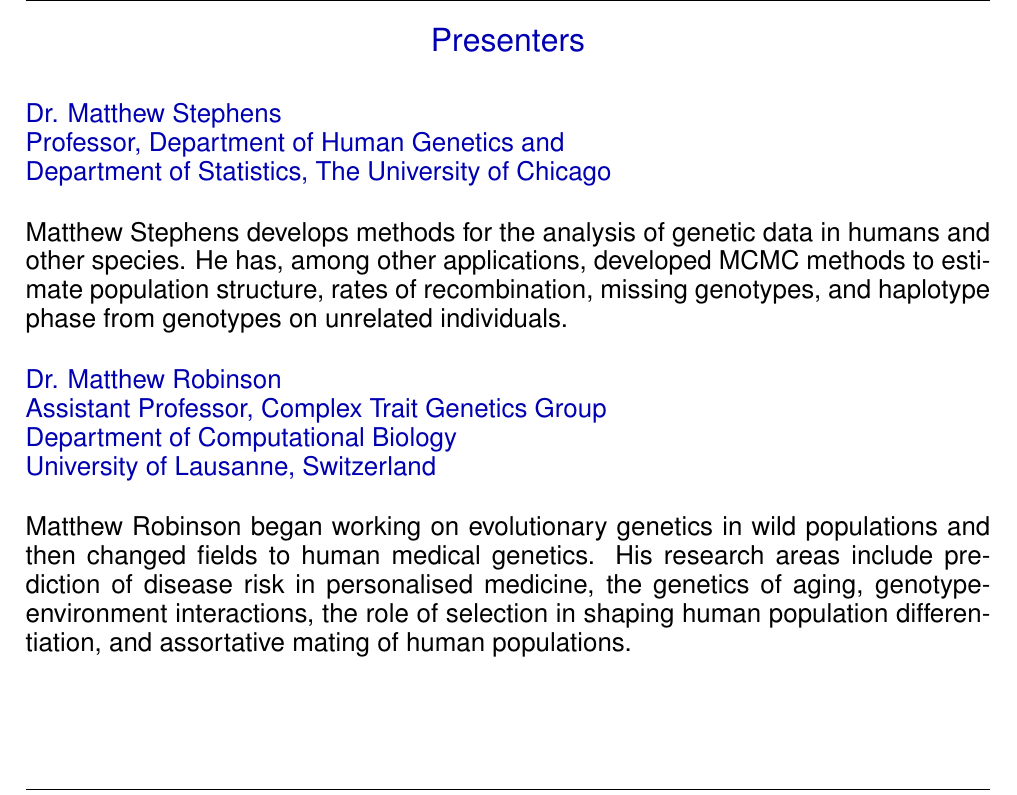
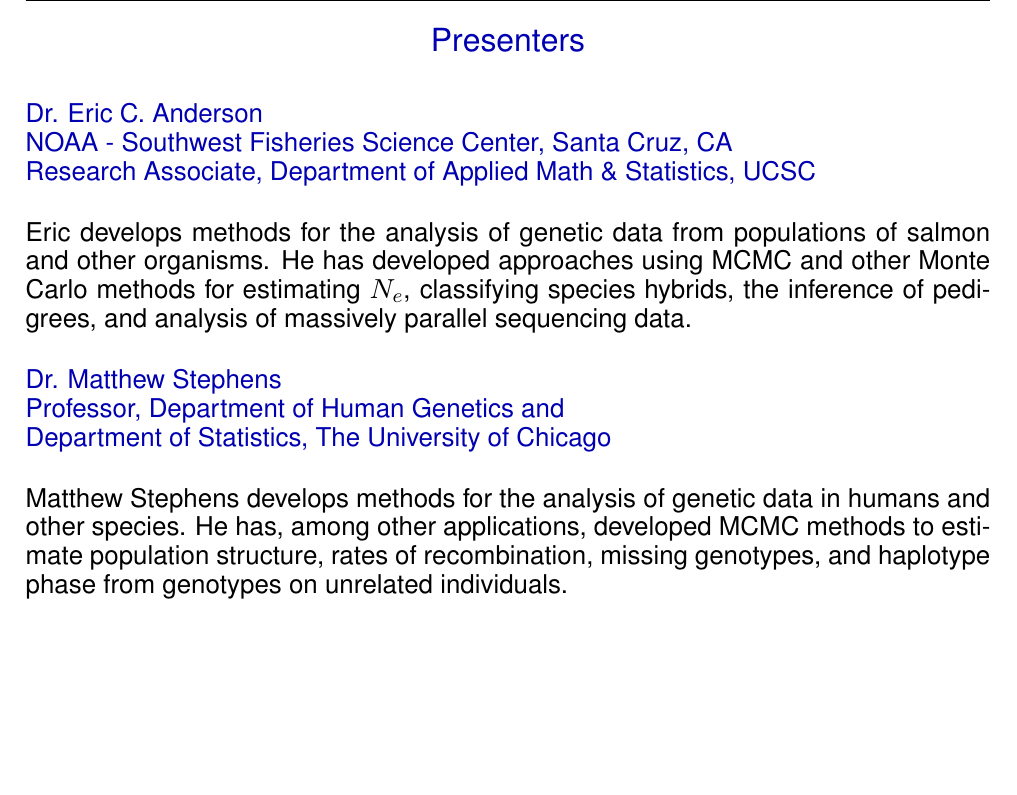
Before and after one commit to eriqande/sisg_mcmc_course, a LaTeX document (lectures/Overview.tex): part of page 2 of 5, cut so that both start at the same text. Compiled offline with pdfLaTeX.

Commit message:
Updates to the TeX files for 2020

```diff
--- a/lectures/Overview.tex
+++ b/lectures/Overview.tex
@@ -9,12 +9,12 @@
 \begin{center}\color{section0} Presenters\end{center}
 \enlargethispage*{1000pt}
 
-% {\small
-% {\color{section0}Dr. Eric C. Anderson\\
-% NOAA - Southwest Fisheries Science Center, Santa Cruz, CA\\
-% Research Associate, Department of Applied Math \& Statistics, UCSC}
-%
-% Eric develops methods for the analysis of genetic data from populations of salmon and other organisms.  He has developed approaches using MCMC and other Monte Carlo methods for estimating $N_e$, classifying species hybrids, the inference of pedigrees, and analysis of massively parallel sequencing data.
+{\small
+{\color{section0}Dr. Eric C. Anderson\\
+NOAA - Southwest Fisheries Science Center, Santa Cruz, CA\\
+Research Associate, Department of Applied Math \& Statistics, UCSC}
+
+Eric develops methods for the analysis of genetic data from populations of salmon and other organisms.  He has developed approaches using MCMC and other Monte Carlo methods for estimating $N_e$, classifying species hybrids, the inference of pedigrees, and analysis of massively parallel sequencing data.
 
 {\small
 {\color{section0}Dr. Matthew Stephens\\
@@ -23,16 +23,16 @@
 
 Matthew Stephens develops methods for the analysis of genetic data in humans and other species. He has, among other applications, developed MCMC methods to estimate population structure, rates of recombination, missing genotypes, and haplotype phase from genotypes on unrelated individuals.
 
-{\color{section0}Dr. Matthew Robinson \\
-Assistant Professor, Complex Trait Genetics Group\\
-Department of Computational Biology \\
-University of Lausanne, Switzerland}
-
-Matthew Robinson began working on evolutionary genetics in wild populations and then changed fields to human
-medical genetics.  His research areas include
-prediction of disease risk in personalised medicine, the genetics of aging,
-genotype-environment interactions, the role of selection in shaping human
-population differentiation, and assortative mating of human populations.
+% {\color{section0}Dr. Matthew Robinson \\
+% Assistant Professor, Complex Trait Genetics Group\\
+% Department of Computational Biology \\
+% University of Lausanne, Switzerland}
+%
+% Matthew Robinson began working on evolutionary genetics in wild populations and then changed fields to human
+% medical genetics.  His research areas include
+% prediction of disease risk in personalised medicine, the genetics of aging,
+% genotype-environment interactions, the role of selection in shaping human
+% population differentiation, and assortative mating of human populations.
 
 }
 
```
Also changed, not shown: lectures/Session1.tex (+2 -2 lines), lectures/preamble.tex (+4 -4 lines), lectures/Overview.tex (2 more changed lines), 1 other file.
